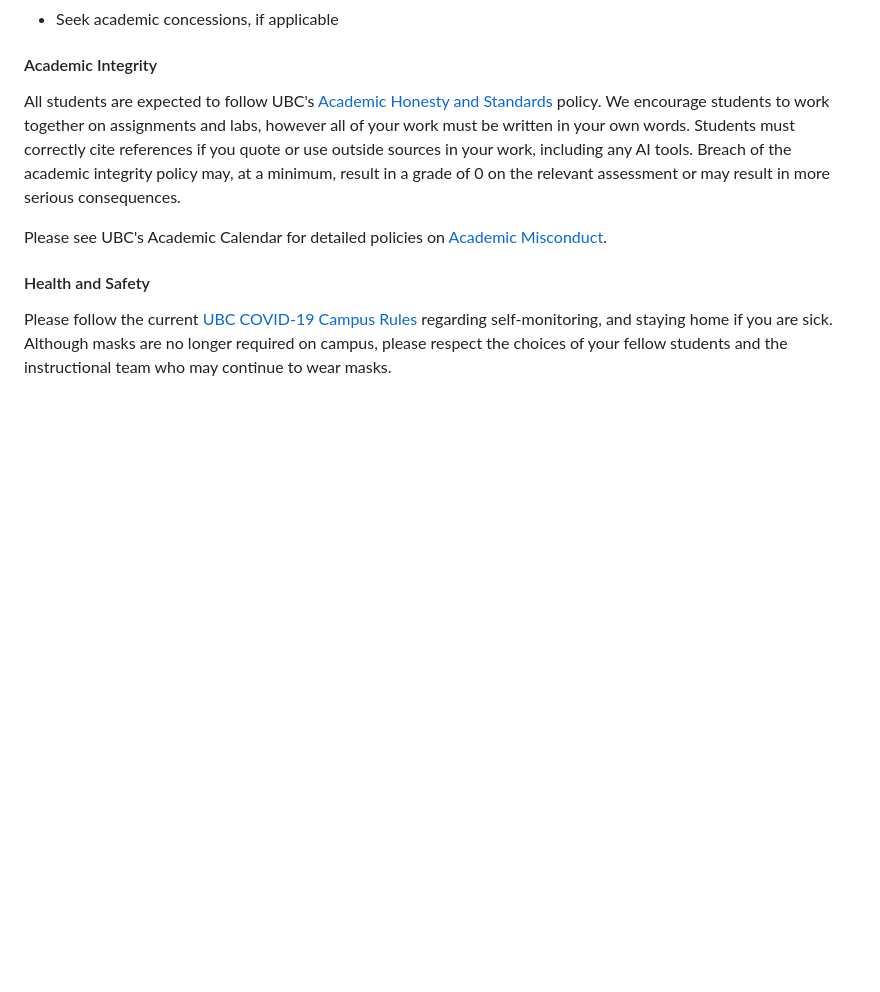
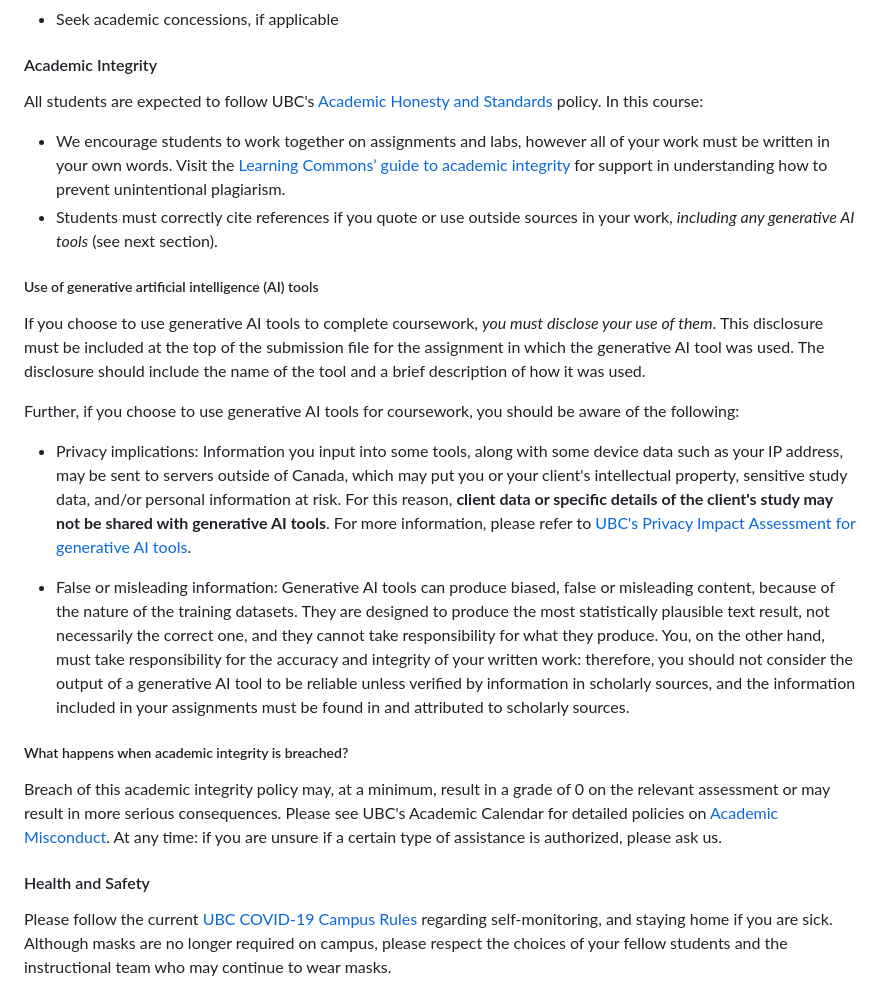
Before and after one commit to UBC-STAT/stat-450, a Markdown page: docs/syllabus-page.md, the part around the change. GitHub-like rendering; blank space fills up the shorter version.

Commit message:
add genAI language to syllabus

```diff
--- a/docs/syllabus-page.md
+++ b/docs/syllabus-page.md
@@ -170,9 +170,24 @@ If you miss class, we suggest you to:
 
 #### Academic Integrity
 
-All students are expected to follow UBC's [Academic Honesty and Standards](http://www.calendar.ubc.ca/vancouver/index.cfm?tree=3,286,0,0#15620) policy. We encourage students to work together on assignments and labs, however all of your work must be written in your own words. Students must correctly cite references if you quote or use outside sources in your work, including any AI tools. Breach of the academic integrity policy may, at a minimum, result in a grade of 0 on the relevant assessment or may result in more serious consequences.
+All students are expected to follow UBC's [Academic Honesty and Standards](http://www.calendar.ubc.ca/vancouver/index.cfm?tree=3,286,0,0#15620) policy. In this course:
 
-Please see UBC's Academic Calendar for detailed policies on [Academic Misconduct](http://calendar.ubc.ca/vancouver/index.cfm?tree=3,54,111,0).
+* We encourage students to work together on assignments and labs, however all of your work must be written in your own words. Visit the [Learning Commons’ guide to academic integrity](http://learningcommons.ubc.ca/resource-guides/avoiding-plagiarism/) for support in understanding how to prevent unintentional plagiarism.
+* Students must correctly cite references if you quote or use outside sources in your work, *including any generative AI tools* (see next section).
+
+##### Use of generative artificial intelligence (AI) tools
+
+If you choose to use generative AI tools to complete coursework, *you must disclose your use of them*. This disclosure must be included at the top of the submission file for the assignment in which the generative AI tool was used. The disclosure should include the name of the tool and a brief description of how it was used.
+
+Further, if you choose to use generative AI tools for coursework, you should be aware of the following:
+
+* Privacy implications: Information you input into some tools, along with some device data such as your IP address, may be sent to servers outside of Canada, which may put you or your client's intellectual property, sensitive study data, and/or personal information at risk. For this reason, **client data or specific details of the client's study may not be shared with generative AI tools**. For more information, please refer to [UBC's Privacy Impact Assessment for generative AI tools](https://ai.ctlt.ubc.ca/privacy-impact-assessments-for-generativeai-instructional-use-at-ubc/).
+
+* False or misleading information: Generative AI tools can produce biased, false or misleading content, because of the nature of the training datasets. They are designed to produce the most statistically plausible text result, not necessarily the correct one, and they cannot take responsibility for what they produce. You, on the other hand, must take responsibility for the accuracy and integrity of your written work: therefore, you should not consider the output of a generative AI tool to be reliable unless verified by information in scholarly sources, and the information included in your assignments must be found in and attributed to scholarly sources.
+
+##### What happens when academic integrity is breached?
+
+Breach of this academic integrity policy may, at a minimum, result in a grade of 0 on the relevant assessment or may result in more serious consequences. Please see UBC's Academic Calendar for detailed policies on [Academic Misconduct](http://calendar.ubc.ca/vancouver/index.cfm?tree=3,54,111,0). At any time: if you are unsure if a certain type of assistance is authorized, please ask us.
 
 #### Health and Safety
 
```
